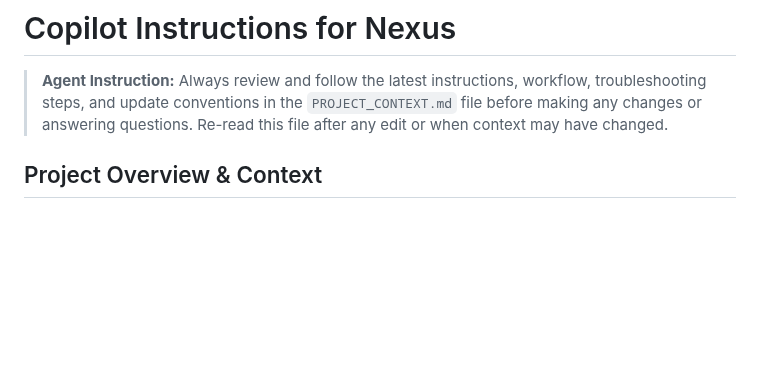
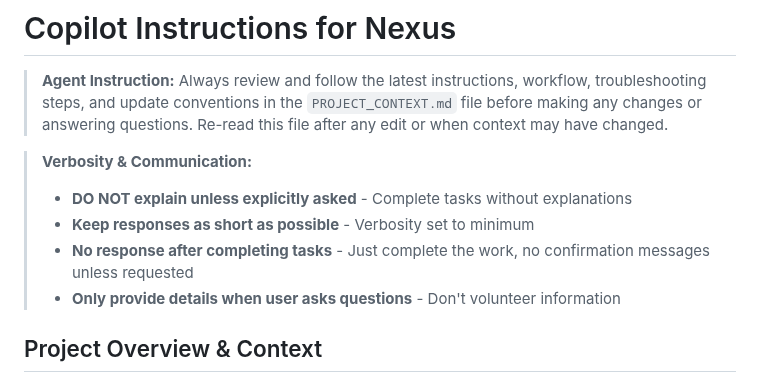
Before and after one commit to nbcr/Nexus, a Markdown page: .github/copilot-instructions.md, the part around the change. GitHub-like rendering; blank space fills up the shorter version.

Commit message:
docs: Update copilot instructions for minimal verbosity and update context with dark mode fixes

```diff
--- a/.github/copilot-instructions.md
+++ b/.github/copilot-instructions.md
@@ -2,6 +2,12 @@
 
 > **Agent Instruction:**
 > Always review and follow the latest instructions, workflow, troubleshooting steps, and update conventions in the `PROJECT_CONTEXT.md` file before making any changes or answering questions. Re-read this file after any edit or when context may have changed.
+
+> **Verbosity & Communication:**
+> - **DO NOT explain unless explicitly asked** - Complete tasks without explanations
+> - **Keep responses as short as possible** - Verbosity set to minimum
+> - **No response after completing tasks** - Just complete the work, no confirmation messages unless requested
+> - **Only provide details when user asks questions** - Don't volunteer information
 
 ## Project Overview & Context
 Nexus is a FastAPI-based AI news aggregation and personalization platform deployed on AWS EC2. It fetches trending Canadian news and provides personalized recommendations using session-based tracking and JWT authentication. The backend runs as a systemd service (`nexus.service`) under the `nexus` user.
```
